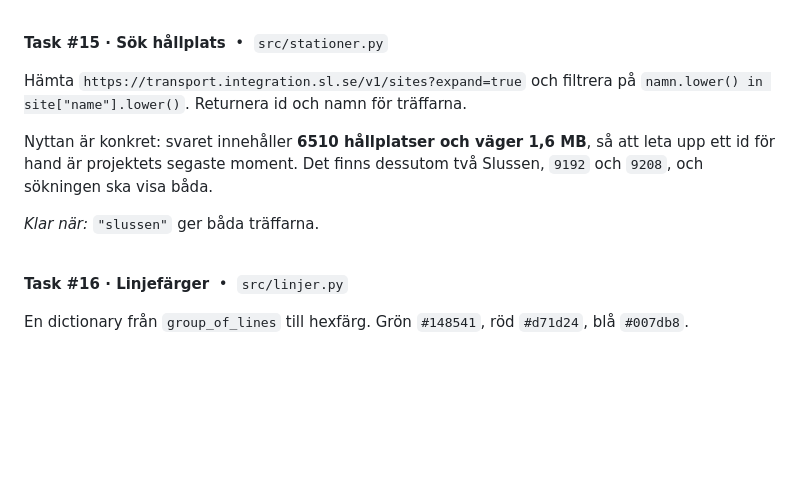
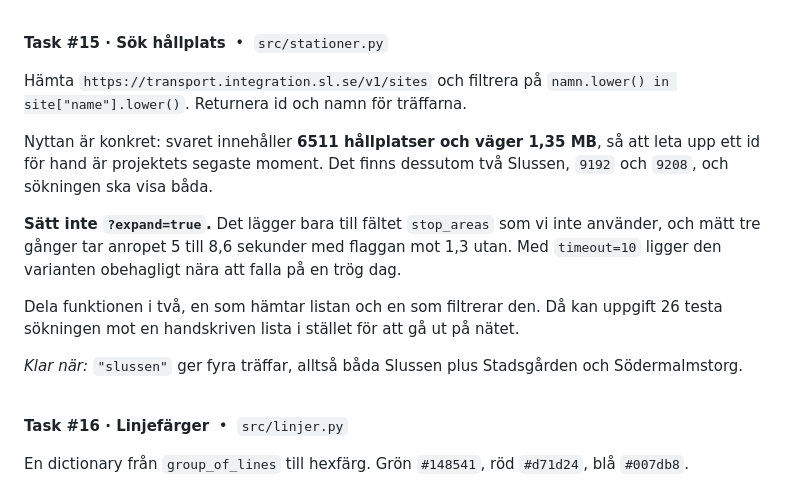
Before and after one commit to GHT4ngo/cicd-grupparbete-grupp7, a Markdown page: TASKS.md, the part around the change. Drawn GitHub-style; folded sections open; blank space fills up the shorter version.

Commit message:
Uppdated task 15

```diff
--- a/TASKS.md
+++ b/TASKS.md
@@ -373,11 +373,15 @@ Rena funktioner i egna filer. De kan omöjligt krocka med någon annans arbete,
 
 **Task #15 · Sök hållplats** &nbsp;&bull;&nbsp; `src/stationer.py`
 
-Hämta `https://transport.integration.sl.se/v1/sites?expand=true` och filtrera på `namn.lower() in site["name"].lower()`. Returnera id och namn för träffarna.
+Hämta `https://transport.integration.sl.se/v1/sites` och filtrera på `namn.lower() in site["name"].lower()`. Returnera id och namn för träffarna.
 
-Nyttan är konkret: svaret innehåller **6510 hållplatser och väger 1,6 MB**, så att leta upp ett id för hand är projektets segaste moment. Det finns dessutom två Slussen, `9192` och `9208`, och sökningen ska visa båda.
+Nyttan är konkret: svaret innehåller **6511 hållplatser och väger 1,35 MB**, så att leta upp ett id för hand är projektets segaste moment. Det finns dessutom två Slussen, `9192` och `9208`, och sökningen ska visa båda.
 
-*Klar när:* `"slussen"` ger båda träffarna.
+**Sätt inte `?expand=true`.** Det lägger bara till fältet `stop_areas` som vi inte använder, och mätt tre gånger tar anropet 5 till 8,6 sekunder med flaggan mot 1,3 utan. Med `timeout=10` ligger den varianten obehagligt nära att falla på en trög dag.
+
+Dela funktionen i två, en som hämtar listan och en som filtrerar den. Då kan uppgift 26 testa sökningen mot en handskriven lista i stället för att gå ut på nätet.
+
+*Klar när:* `"slussen"` ger fyra träffar, alltså båda Slussen plus Stadsgården och Södermalmstorg.
 
 <br>
 
```
